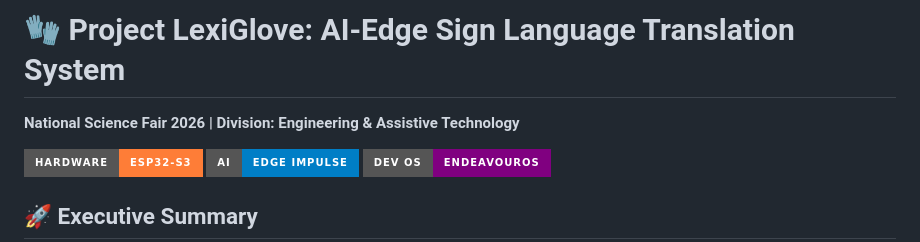
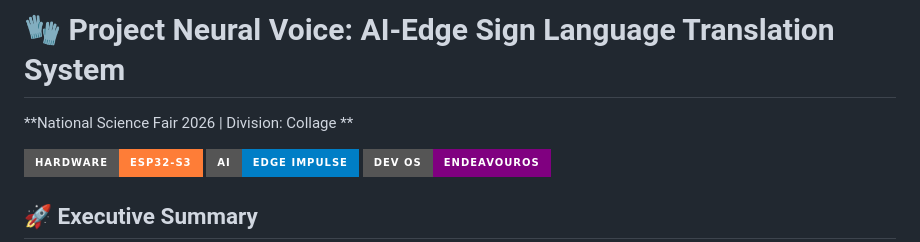
Before and after one commit to Shajidur-Rahman/ScienceFair2026DeafProject, a Markdown page: README.md, the part around the change. Drawn GitHub-style; badges without logos.

Commit message:
Rename project from LexiGlove to Neural Voice

```diff
--- a/README.md
+++ b/README.md
@@ -1,5 +1,5 @@
-# 🧤 Project LexiGlove: AI-Edge Sign Language Translation System
-**National Science Fair 2026 | Division: Engineering & Assistive Technology**
+# 🧤 Project Neural Voice: AI-Edge Sign Language Translation System
+**National Science Fair 2026 | Division: Collage **
 
 [![Hardware: ESP32-S3](https://img.shields.io/badge/Hardware-ESP32--S3-orange?style=for-the-badge&logo=espressif)](https://www.espressif.com/)
 [![AI: Edge Impulse](https://img.shields.io/badge/AI-Edge%20Impulse-blue?style=for-the-badge)](https://www.edgeimpulse.com/)
```
